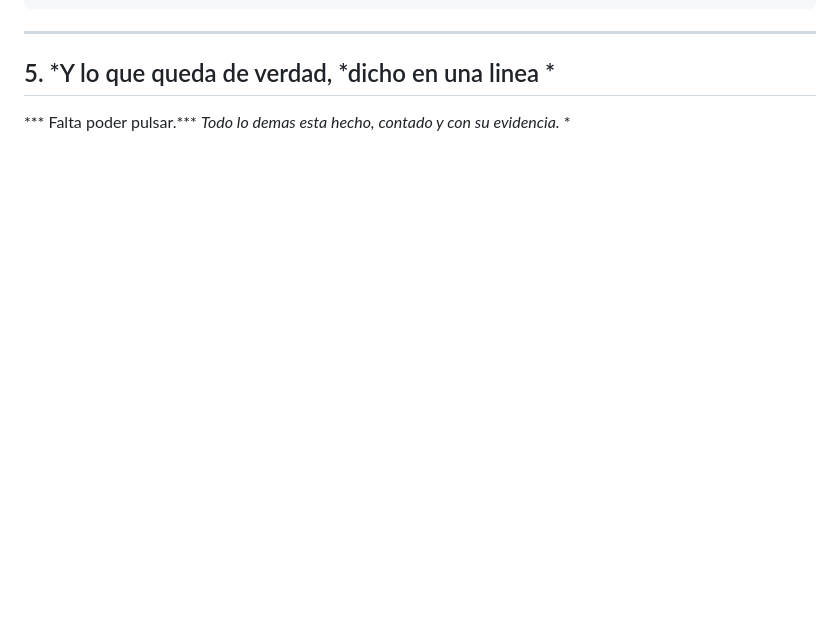
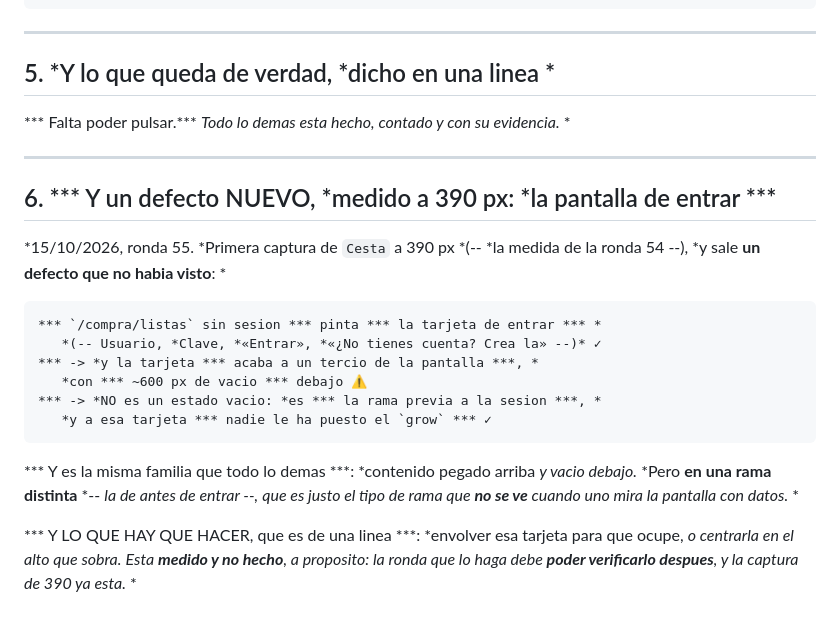
Before and after one commit to ErDeivih/cesta, a Markdown page: docs/ui/ESTADO-FASE-5.md, the part around the change. Drawn GitHub-style; blank space fills up the shorter version.

Commit message:
UI FASE 5 (Cesta) -- MEDIDA A 390 px, y sale un defecto NUEVO: la pantalla de entrar. (1) LO QUE FUNCIONA: /compra/listas a 390 px sale bien -- la cabecera con el boton de cajon y «Listas», la tarjeta de entrar con Usuario, Clave, el boton Entrar y el enlace de crear cuenta, y la barra de abajo con Compra activo en terracota. NADA se corta, que era la duda de la ronda 17. (2) Y EL DEFECTO, que no habia visto: la tarjeta ACABA A UN TERCIO DE LA PANTALLA, con unos 600 px de vacio debajo. Y NO es un estado vacio: es LA RAMA PREVIA A LA SESION, la tarjeta que se pinta cuando no has entrado, y a esa tarjeta nadie le ha puesto el grow. (3) Y ES LA MISMA FAMILIA QUE TODO LO DEMAS -- contenido pegado arriba y vacio debajo --, pero EN UNA RAMA DISTINTA: la de antes de entrar, que es justo el tipo de rama que NO SE VE cuando uno mira la pantalla con datos. Es el mismo error de mirar la rama equivocada que llevo toda la noche, aplicado a un sitio nuevo. (4) Y LO QUE HAY QUE HACER ES DE UNA LINEA: envolver esa tarjeta para que ocupe, o centrarla en el alto que sobra. Lo dejo MEDIDO Y NO HECHO, a proposito: la ronda que lo haga debe poder verificarlo despues, y la captura de 390 ya esta. Hacerlo ahora, con el contexto que me queda, seria otro cambio sin comprobar. (5) Y queda escrito en el inventario, en la seccion nueva 6, con la captura al lado. (6) Y las reglas del puerto: 4179 comprobado libre antes, servidor como job gestionado, y al terminar matado SOLO ese job -- 4179 cerrado y 4173 libre. (7) Y las puertas: ruff limpio, 2081 passed, 81 del frontend, tsc limpio, build. 2081 passed, ruff limpio, 81 del frontend, tsc limpio, build

````diff
--- a/docs/ui/ESTADO-FASE-5.md
+++ b/docs/ui/ESTADO-FASE-5.md
@@ -77,3 +77,28 @@ herramientas que hay.* *Y va separado a proposito.* *
 ## 5. *Y lo que queda de verdad, *dicho en una linea *
 
 *** Falta poder pulsar.*** *Todo lo demas esta hecho, contado y con su evidencia.* *
+
+---
+
+## 6. *** Y un defecto NUEVO, *medido a 390 px: *la pantalla de entrar ***
+
+*15/10/2026, ronda 55. *Primera captura de `Cesta` a 390 px *(-- *la medida de la
+ronda 54 --), *y sale **un defecto que no habia visto**: *
+
+```
+*** `/compra/listas` sin sesion *** pinta *** la tarjeta de entrar *** *
+   *(-- Usuario, *Clave, *«Entrar», *«¿No tienes cuenta? Crea la» --)* ✓
+*** -> *y la tarjeta *** acaba a un tercio de la pantalla ***, *
+   *con *** ~600 px de vacio *** debajo ⚠️
+*** -> *NO es un estado vacio: *es *** la rama previa a la sesion ***, *
+   *y a esa tarjeta *** nadie le ha puesto el `grow` *** ✓
+```
+
+*** Y es la misma familia que todo lo demas ***: *contenido pegado arriba *y vacio
+debajo.* *Pero **en una rama distinta** *-- *la de antes de entrar --,* *que es
+justo el tipo de rama que **no se ve** cuando uno mira la pantalla con datos.* *
+
+*** Y LO QUE HAY QUE HACER, que es de una linea ***: *envolver esa tarjeta para que
+ocupe, *o centrarla en el alto que sobra.* *Esta **medido y no hecho**, a proposito:
+la ronda que lo haga debe **poder verificarlo despues**, y la captura de 390 ya
+esta.* *
````
Also changed, not shown: docs/ui/capturas/37-cesta-movil.png (added).
